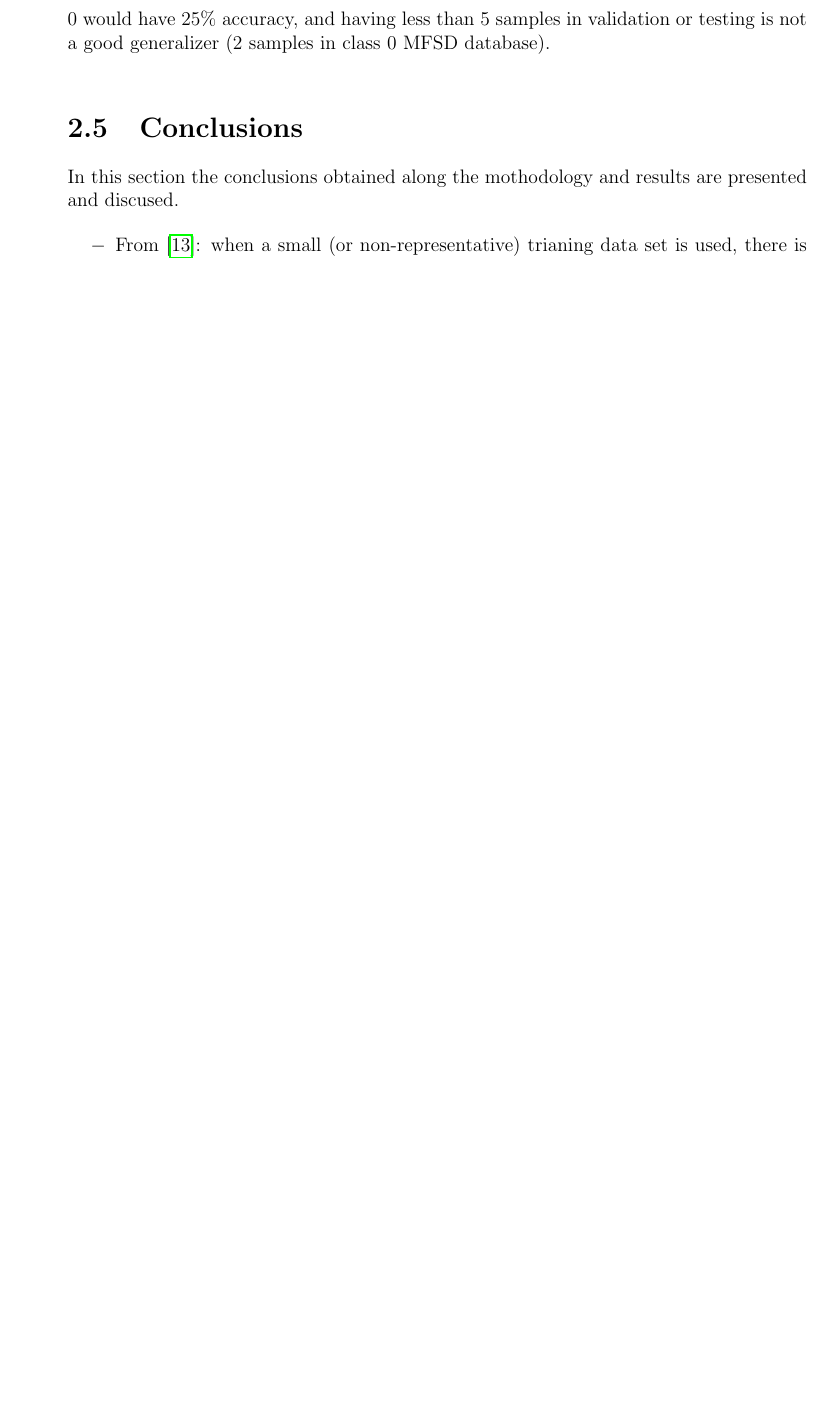
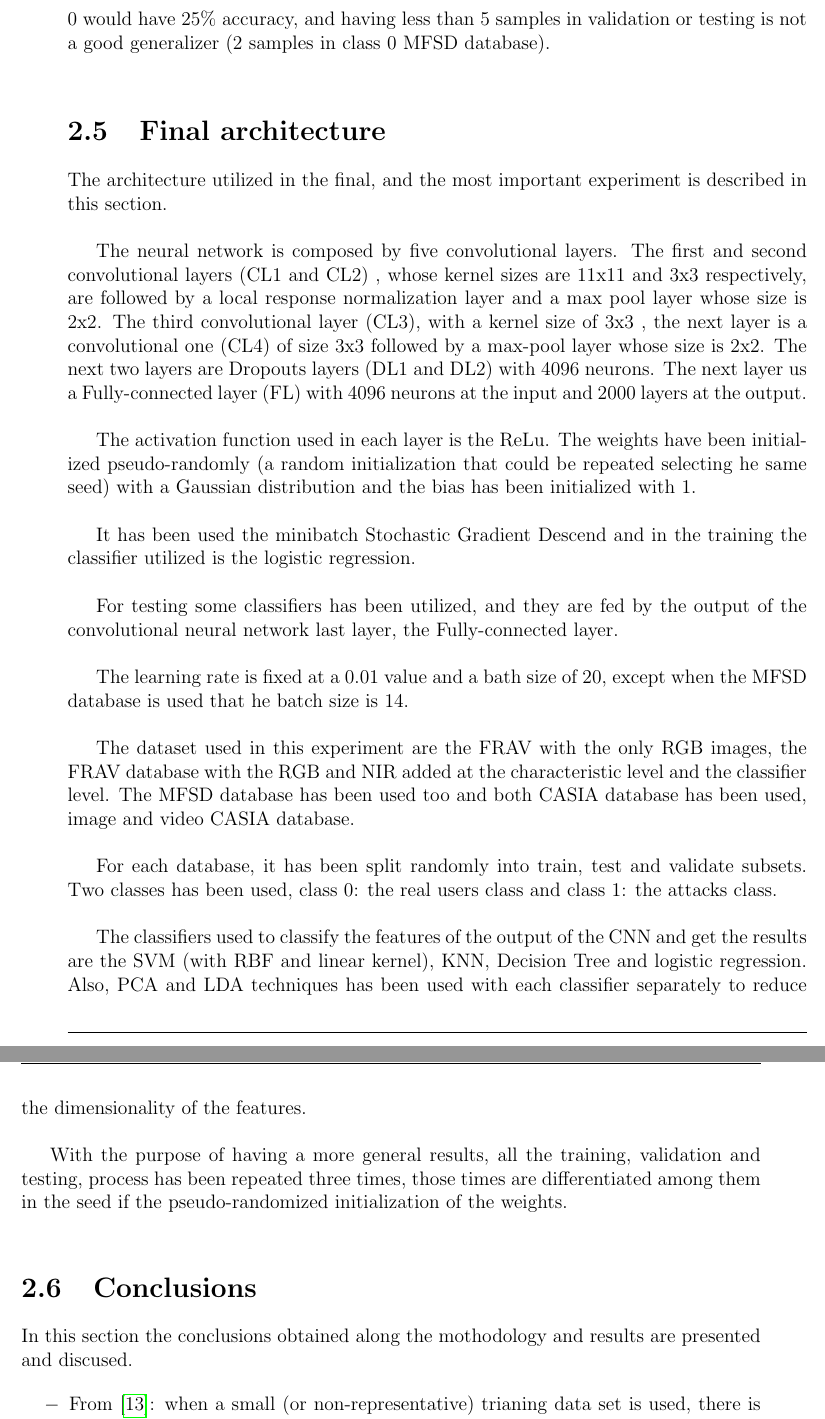
Before and after one commit to beatrizgoa/Latex_TFM, a LaTeX thesis (Memoria_TFM.tex, which reads summary.tex): part of page 65 of 78 before the commit and two parts of pages 65 and 66 of 80 after it, the two joined at a grey line, cut so that both start at the same text, the shorter picture padded with empty space. Compiled offline with pdfLaTeX.

Commit message:
Added the architecture description of ejecucion2

```diff
--- a/summary.tex
+++ b/summary.tex
@@ -873,3 +873,24 @@ MFSD           &    10     & 19 &  1 &   8 & 0 \\
 Looking the graphs where a minidataset has been used (20 images or 14), if the cost (training) is visualized, could be expected that the train is learning the images because the cost decreases to 0 (almost zero) so that means that if it is tested with itself the error should be 0, but that does not happen.\\
 
 The conclusion is the needed of a balanced database, at least to do this experiment. In which the number of class 0 samples are the same that the number of class 1 samples, because the network would not learn in the same way if in some cases the number of samples of  attack class is four times than the number of samples of class 1, just predicting 0 would have 25\% accuracy, and having less than 5 samples in validation or testing is not a good generalizer (2 samples in class 0 MFSD database).\\
+
+\section{Final architecture} %Used in ejecucion 2
+The architecture utilized in the final, and the most important experiment is described in this section.\\
+
+The neural network is composed by five convolutional layers. The first and second convolutional layers (CL1 and CL2) , whose kernel sizes are 11x11 and 3x3 respectively, are followed by a local response normalization layer and a max pool layer whose size is 2x2. The third convolutional layer (CL3), with a kernel size of 3x3 , the next layer is a convolutional one (CL4) of size 3x3 followed by a max-pool layer whose size is 2x2. The next two layers are Dropouts layers (DL1 and DL2) with 4096 neurons. The next layer us a Fully-connected layer (FL) with 4096 neurons at the input and 2000 layers at the output.\\
+
+The activation function used in each layer is the ReLu. The weights have been initialized pseudo-randomly (a random initialization that could be repeated selecting he same seed) with a Gaussian distribution and the bias has been initialized with 1.\\
+
+It has been used the minibatch Stochastic Gradient Descend and in the training the classifier utilized is the logistic regression.\\
+
+For testing some classifiers has been utilized, and they are fed by the output of the convolutional neural network last layer, the Fully-connected layer.\\
+
+The learning rate is fixed at a 0.01 value and a bath size of 20, except when the MFSD database is used that he batch size is 14.\\
+
+The dataset used in this experiment are the FRAV with the only RGB images, the FRAV database with the RGB and NIR added at the characteristic level  and  the classifier level. The MFSD database has been used too and both CASIA database has been used, image and video CASIA database.\\
+
+For each database, it has been split randomly into train, test and validate subsets. Two classes has been used, class 0: the real users class and class 1: the attacks class.\\
+
+The classifiers used to classify the features of the output of the CNN and get the results are the SVM (with RBF and linear kernel), KNN, Decision Tree and logistic regression. Also, PCA and LDA techniques has been used with each classifier separately to reduce the dimensionality of the features.\\
+
+With the purpose of having a more general results, all the training, validation and testing, process has been repeated three times, those times are differentiated among them in the seed if the pseudo-randomized initialization of the weights.\\
```
Also changed, not shown: databases.tex (+3 -3 lines), 11 other files.
